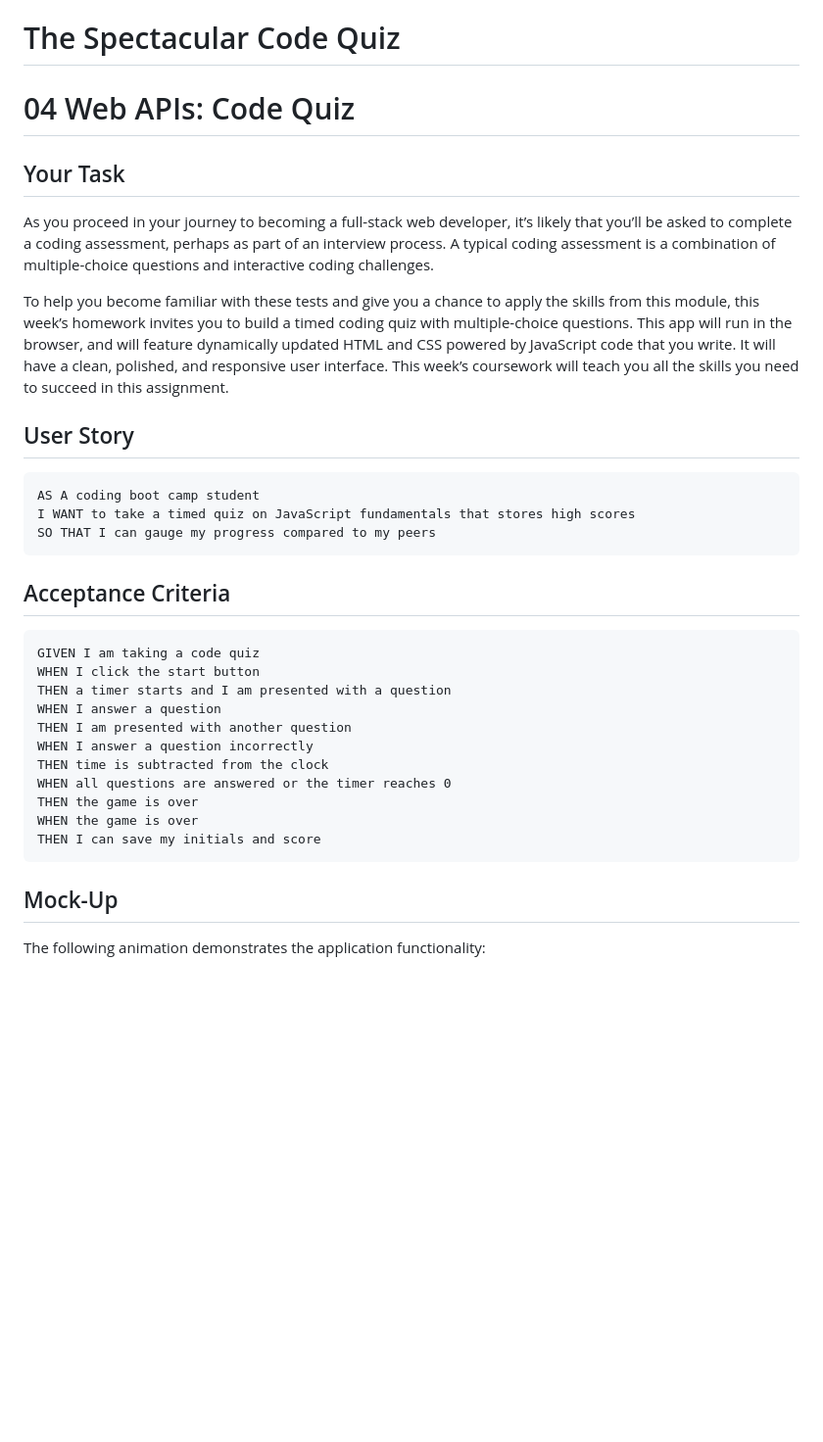
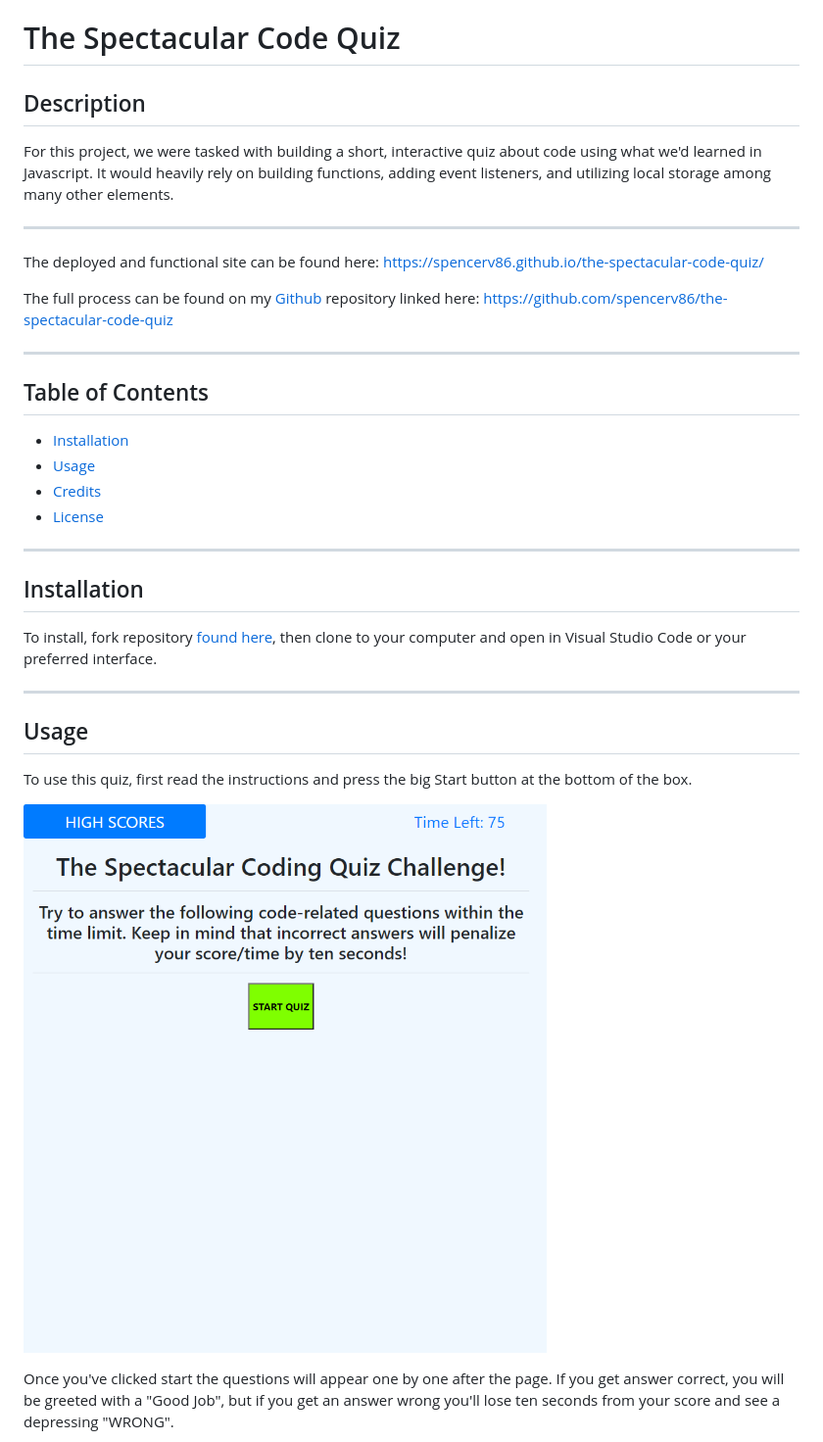
Before and after one commit to spencerv86/the-spectacular-code-quiz, a Markdown page: README.md, the part around the change printed below. Shown: that part at 98% size. Rendered like a GitHub page; pictures changed too: Assets/codequiz-homepage.png (added); blank space fills up the shorter version.

````diff
--- a/README.md
+++ b/README.md
@@ -1,41 +1,36 @@
 # The Spectacular Code Quiz
 
-# 04 Web APIs: Code Quiz
+## Description
 
-## Your Task
+For this project, we were tasked with building a short, interactive quiz about code using what we'd learned in Javascript. It would heavily rely on building functions, adding event listeners, and utilizing local storage among many other elements.
 
-As you proceed in your journey to becoming a full-stack web developer, it’s likely that you’ll be asked to complete a coding assessment, perhaps as part of an interview process. A typical coding assessment is a combination of multiple-choice questions and interactive coding challenges.
+---------------------------
 
-To help you become familiar with these tests and give you a chance to apply the skills from this module, this week’s homework invites you to build a timed coding quiz with multiple-choice questions. This app will run in the browser, and will feature dynamically updated HTML and CSS powered by JavaScript code that you write. It will have a clean, polished, and responsive user interface. This week’s coursework will teach you all the skills you need to succeed in this assignment.
+The deployed and functional site can be found here: <https://spencerv86.github.io/the-spectacular-code-quiz/>
+
+The full process can be found on my [Github](https://github.com/spencerv86/the-spectacular-code-quiz) repository linked here:
+<https://github.com/spencerv86/the-spectacular-code-quiz>
 
 
-## User Story
+----------------
+## Table of Contents
 
-```
-AS A coding boot camp student
-I WANT to take a timed quiz on JavaScript fundamentals that stores high scores
-SO THAT I can gauge my progress compared to my peers
-```
+* [Installation](#installation)
+* [Usage](#usage)
+* [Credits](#credits)
+* [License](#license)
 
+------------
+## Installation
 
-## Acceptance Criteria
+To install, fork repository [found here](https://github.com/spencerv86/the-spectacular-code-quiz), then clone to your computer and open in Visual Studio Code or your preferred interface.
 
-```
-GIVEN I am taking a code quiz
-WHEN I click the start button
-THEN a timer starts and I am presented with a question
-WHEN I answer a question
-THEN I am presented with another question
-WHEN I answer a question incorrectly
-THEN time is subtracted from the clock
-WHEN all questions are answered or the timer reaches 0
-THEN the game is over
-WHEN the game is over
-THEN I can save my initials and score
-```
+------------
+## Usage
 
+To use this quiz, first read the instructions and press the big Start button at the bottom of the box.
 
-## Mock-Up
+![Code Quiz Home Page](./Assets/codequiz-homepage.png)
 
-The following animation demonstrates the application functionality:
+Once you've clicked start the questions will appear one by one after the page. If you get answer correct, you will be greeted with a "Good Job", but if you get an answer wrong you'll lose ten seconds from your score and see a depressing "WRONG".
 
````
Also changed, not shown: other parts of README.md (+23 -43 lines), Assets/codequiz-in-action.png (added), 4 other files.
